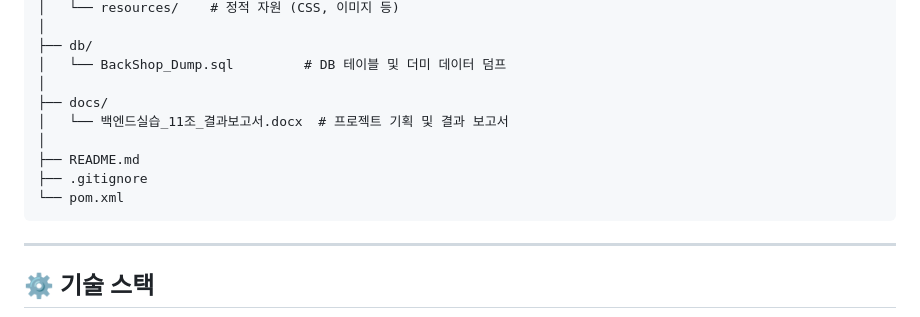
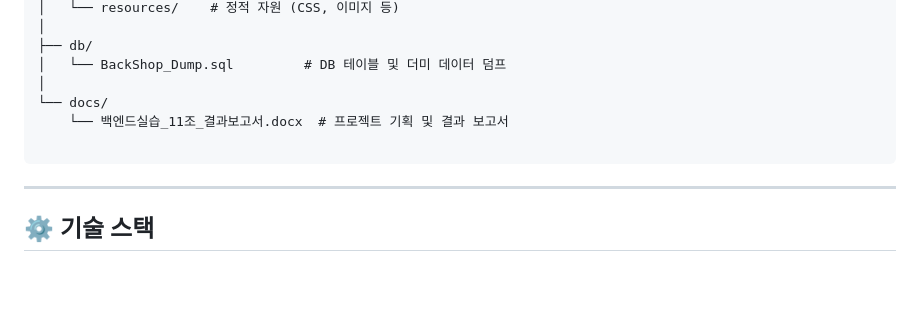
Before and after one commit to rlagusgh2199/BackShop, a Markdown page: README.md, the part around the change. GitHub-like rendering; blank space fills up the shorter version.

````diff
--- a/README.md
+++ b/README.md
@@ -31,12 +31,9 @@ BackShop/
 ├── db/
 │   └── BackShop_Dump.sql         # DB 테이블 및 더미 데이터 덤프
 │
-├── docs/
-│   └── 백엔드실습_11조_결과보고서.docx  # 프로젝트 기획 및 결과 보고서
-│
-├── README.md
-├── .gitignore
-└── pom.xml
+└── docs/
+    └── 백엔드실습_11조_결과보고서.docx  # 프로젝트 기획 및 결과 보고서
+
 ```
 
 ---
````
